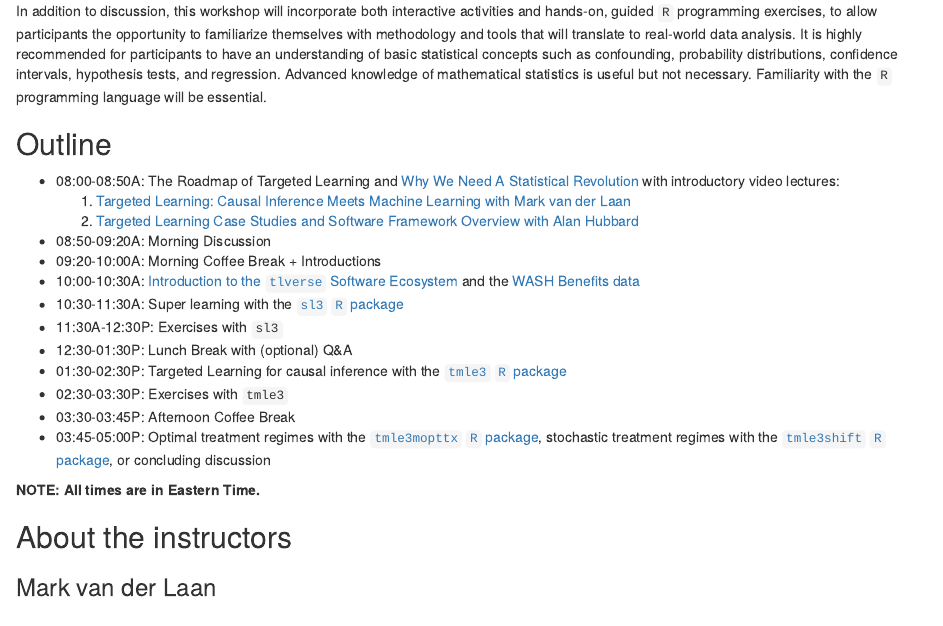
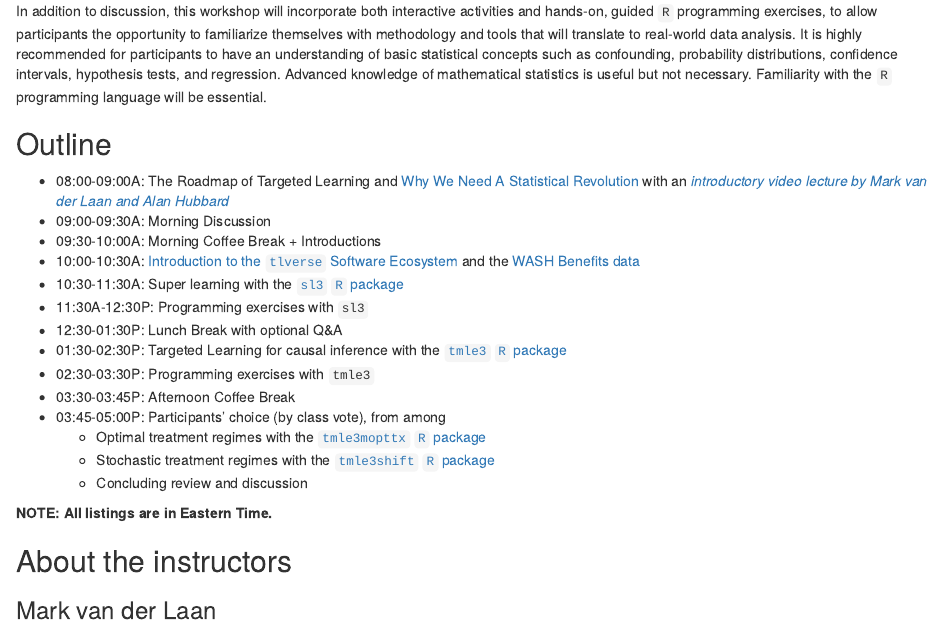
Before and after one commit to tlverse/enar2021-workshop, an R Markdown document (index.Rmd): the page in a window 1100 px wide, from 1040 px down. Rendered offline with R 4.5, knitr and Pandoc, with nearby package versions; drawn as R Markdown's standard HTML page in place of the format the file asks for; some code elsewhere in the file could not run offline.

Commit message:
update video lecture link + rebuild R scripts

```diff
--- a/index.Rmd
+++ b/index.Rmd
@@ -83,32 +83,31 @@ necessary.  Familiarity with the `R` programming language will be essential.
 
 ## Outline {-}
 
-* 08:00-08:50A: The Roadmap of Targeted Learning and [Why We Need A Statistical
+* 08:00-09:00A: The Roadmap of Targeted Learning and [Why We Need A Statistical
   Revolution](https://senseaboutscienceusa.org/super-learning-and-the-revolution-in-knowledge/)
-  with introductory video lectures:
-    1. [Targeted Learning: Causal Inference Meets Machine Learning with Mark
-       van der Laan](https://www.dropbox.com/s/mxpwplbspqxjos6/ENAR2021.mp4?dl=0)
-    2. [Targeted Learning Case Studies and Software Framework Overview with
-       Alan Hubbard](https://www.dropbox.com/scl/fi/0ylrwuf8souwg3gzj4izx/zoom_0.mp4?dl=0)
-* 08:50-09:20A: Morning Discussion
-* 09:20-10:00A: Morning Coffee Break + Introductions
+  with an *[introductory video lecture by Mark van der Laan and Alan
+  Hubbard](https://www.dropbox.com/s/7b6ru2ahycqq80v/ENAR2021-lecture.mp4?dl=0)*
+* 09:00-09:30A: Morning Discussion
+* 09:30-10:00A: Morning Coffee Break + Introductions
 * 10:00-10:30A: [Introduction to the `tlverse` Software
   Ecosystem](https://tlverse.org) and the [WASH Benefits
   data](http://www.washbenefits.net/)
 * 10:30-11:30A: Super learning with the [`sl3` `R`
   package](https://github.com/tlverse/sl3)
-* 11:30A-12:30P: Exercises with `sl3`
-* 12:30-01:30P: Lunch Break with (optional) Q&A
+* 11:30A-12:30P: Programming exercises with `sl3`
+* 12:30-01:30P: Lunch Break with optional Q&A
 * 01:30-02:30P: Targeted Learning for causal inference with the [`tmle3` `R`
   package](https://github.com/tlverse/tmle3)
-* 02:30-03:30P: Exercises with `tmle3`
+* 02:30-03:30P: Programming exercises with `tmle3`
 * 03:30-03:45P: Afternoon Coffee Break
-* 03:45-05:00P: Optimal treatment regimes with the [`tmle3mopttx` `R`
-  package](https://github.com/tlverse/tmle3mopttx), stochastic treatment
-  regimes with the [`tmle3shift` `R`
-  package](https://github.com/tlverse/tmle3shift), or concluding discussion
+* 03:45-05:00P: Participants' choice (by class vote), from among
+  * Optimal treatment regimes with the [`tmle3mopttx` `R`
+    package](https://github.com/tlverse/tmle3mopttx)
+  * Stochastic treatment regimes with the [`tmle3shift` `R`
+    package](https://github.com/tlverse/tmle3shift)
+  * Concluding review and discussion
 
-__NOTE: All times are in Eastern Time.__
+__NOTE: All listings are in Eastern Time.__
 
 ## About the instructors {-}
 
```
Also changed, not shown: R_code/04-sl3.R (+5 -5 lines).
